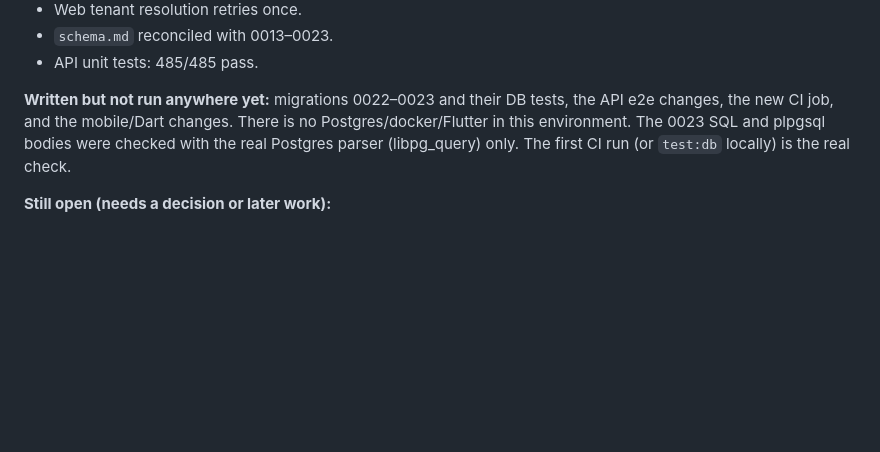
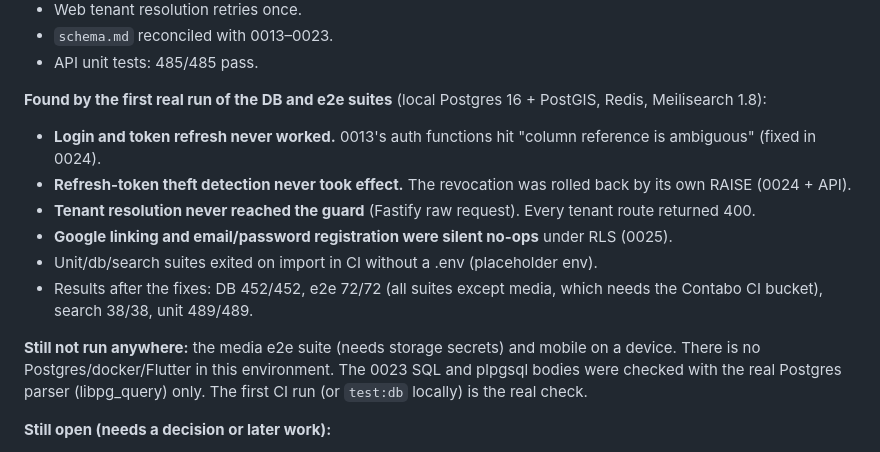
Before and after one commit to beshakil/amar-elaka, a Markdown page: docs/status/month-1-review.md, the part around the change. GitHub-like rendering; blank space fills up the shorter version.

Commit message:
docs(status): record what the first real DB/e2e runs uncovered
Co-Authored-By: Claude Opus 5.5 <noreply@anthropic.com>

```diff
--- a/docs/status/month-1-review.md
+++ b/docs/status/month-1-review.md
@@ -19,8 +19,17 @@ Audited 2026-09-25 against the working tree (branch `main`, HEAD `95c59b7`). No
 - `schema.md` reconciled with 0013–0023.
 - API unit tests: 485/485 pass.
 
-**Written but not run anywhere yet:** migrations 0022–0023 and their DB tests, the API e2e changes, the new CI job, and
-the mobile/Dart changes. There is no Postgres/docker/Flutter in this environment. The 0023 SQL and plpgsql bodies were
+**Found by the first real run of the DB and e2e suites** (local Postgres 16 + PostGIS, Redis, Meilisearch 1.8):
+
+- **Login and token refresh never worked.** 0013's auth functions hit "column reference is ambiguous" (fixed in 0024).
+- **Refresh-token theft detection never took effect.** The revocation was rolled back by its own RAISE (0024 + API).
+- **Tenant resolution never reached the guard** (Fastify raw request). Every tenant route returned 400.
+- **Google linking and email/password registration were silent no-ops** under RLS (0025).
+- Unit/db/search suites exited on import in CI without a .env (placeholder env).
+- Results after the fixes: DB 452/452, e2e 72/72 (all suites except media, which needs the Contabo CI bucket),
+  search 38/38, unit 489/489.
+
+**Still not run anywhere:** the media e2e suite (needs storage secrets) and mobile on a device. There is no Postgres/docker/Flutter in this environment. The 0023 SQL and plpgsql bodies were
 checked with the real Postgres parser (libpg_query) only. The first CI run (or `test:db` locally) is the real check.
 
 **Still open (needs a decision or later work):**
```
